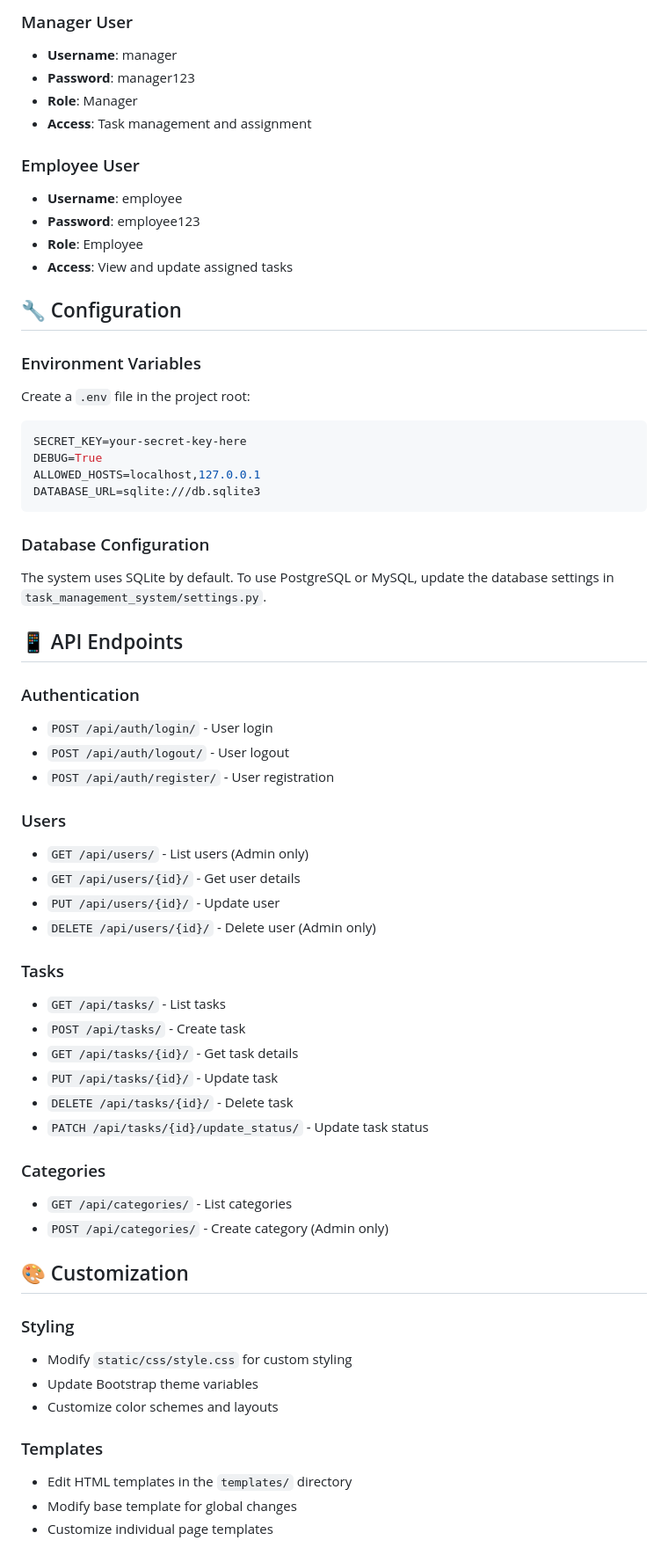
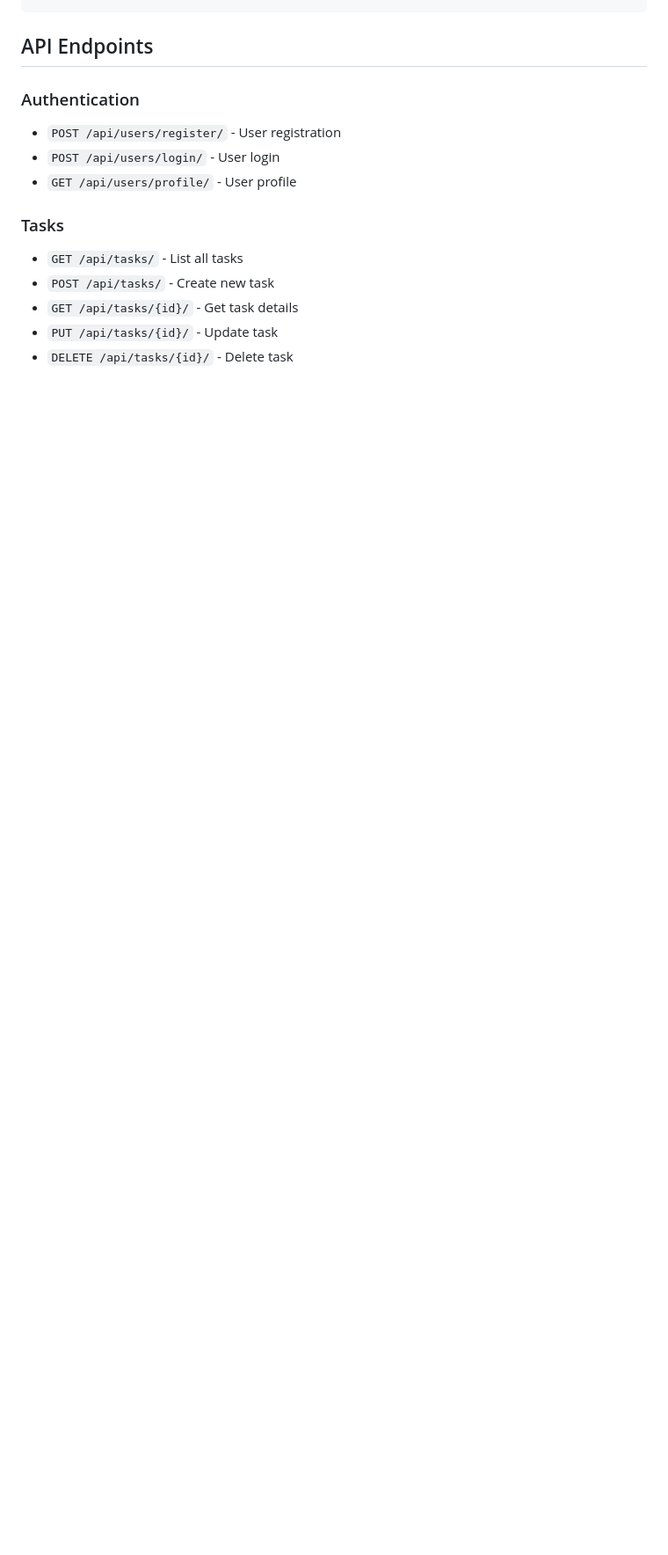
Before and after one commit to akashahmad427/task-management-system, a Markdown page: README.md, the part around one of its changes. Shown at 88% size. Drawn GitHub-style; blank space fills up the shorter version.

````diff
--- a/README.md
+++ b/README.md
@@ -133,64 +84,14 @@ The system comes with pre-configured users for testing:
-### Manager User
-- **Username**: manager
-- **Password**: manager123
-- **Role**: Manager
-- **Access**: Task management and assignment
-
-### Employee User
-- **Username**: employee
-- **Password**: employee123
-- **Role**: Employee
-- **Access**: View and update assigned tasks
-
-## 🔧 Configuration
-
-### Environment Variables
-Create a `.env` file in the project root:
-
-```env
-SECRET_KEY=your-secret-key-here
-DEBUG=True
-ALLOWED_HOSTS=localhost,127.0.0.1
-DATABASE_URL=sqlite:///db.sqlite3
-```
-
-### Database Configuration
-The system uses SQLite by default. To use PostgreSQL or MySQL, update the database settings in `task_management_system/settings.py`.
-
-## 📱 API Endpoints
+## API Endpoints
 
 ### Authentication
-- `POST /api/auth/login/` - User login
-- `POST /api/auth/logout/` - User logout
-- `POST /api/auth/register/` - User registration
-
-### Users
-- `GET /api/users/` - List users (Admin only)
-- `GET /api/users/{id}/` - Get user details
-- `PUT /api/users/{id}/` - Update user
-- `DELETE /api/users/{id}/` - Delete user (Admin only)
+- `POST /api/users/register/` - User registration
+- `POST /api/users/login/` - User login
+- `GET /api/users/profile/` - User profile
 
 ### Tasks
-- `GET /api/tasks/` - List tasks
-- `POST /api/tasks/` - Create task
+- `GET /api/tasks/` - List all tasks
+- `POST /api/tasks/` - Create new task
 - `GET /api/tasks/{id}/` - Get task details
 - `PUT /api/tasks/{id}/` - Update task
 - `DELETE /api/tasks/{id}/` - Delete task
-- `PATCH /api/tasks/{id}/update_status/` - Update task status
 
-### Categories
-- `GET /api/categories/` - List categories
-- `POST /api/categories/` - Create category (Admin only)
-
-## 🎨 Customization
-
-### Styling
-- Modify `static/css/style.css` for custom styling
-- Update Bootstrap theme variables
-- Customize color schemes and layouts
-
-### Templates
-- Edit HTML templates in the `templates/` directory
-- Modify base template for global changes
-- Customize individual page templates
-
````
Also changed, not shown: other parts of README.md (+82 -223 lines).
